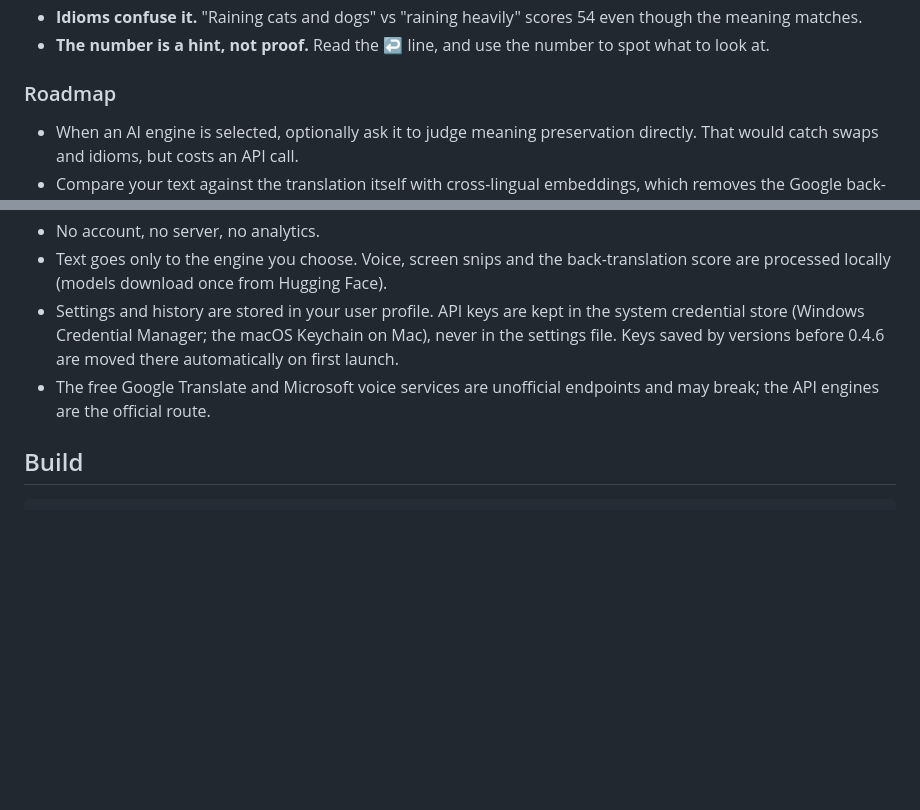
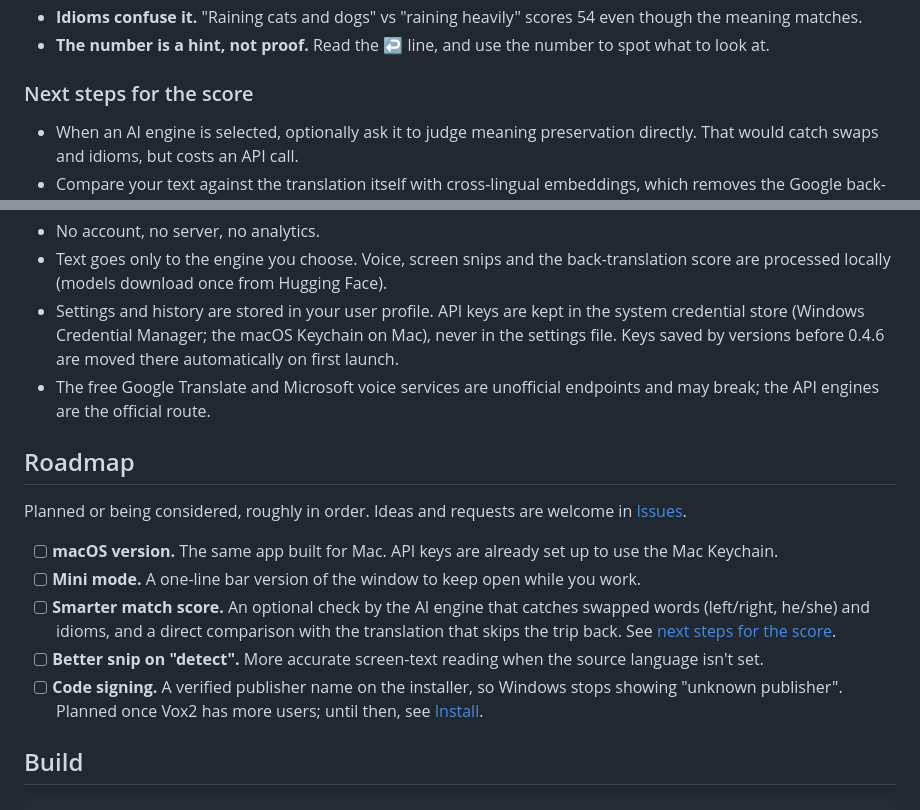
Before and after one commit to chrisqtruong/vox2, a Markdown page: README.md, 2 parts joined by grey strips. Rendered like a GitHub page; blank space fills up the shorter version.

Commit message:
README: add a Roadmap checklist
macOS version, mini mode, a smarter match score, better snip on "detect",
and code signing once Vox2 has more users. The score's own roadmap
subsection is renamed so its link doesn't clash.

Co-Authored-By: Claude Opus 5.5 <noreply@anthropic.com>

````diff
--- a/README.md
+++ b/README.md
@@ -125,7 +125,7 @@ Remember steps 1, 2 and 5 (number formatting, exact match, number cap) when comp
 - **Idioms confuse it.** "Raining cats and dogs" vs "raining heavily" scores 54 even though the meaning matches.
 - **The number is a hint, not proof.** Read the ↩ line, and use the number to spot what to look at.
 
-### Roadmap
+### Next steps for the score
 
 - When an AI engine is selected, optionally ask it to judge meaning preservation directly. That would catch swaps and idioms, but costs an API call.
 - Compare your text against the translation itself with cross-lingual embeddings, which removes the Google back-translation step as a source of error.
@@ -171,6 +171,16 @@ Windows 10/11, 64-bit. macOS can be built from the same code; not published yet.
 - Settings and history are stored in your user profile. API keys are kept in the system credential store (Windows Credential Manager; the macOS Keychain on Mac), never in the settings file. Keys saved by versions before 0.4.6 are moved there automatically on first launch.
 - The free Google Translate and Microsoft voice services are unofficial endpoints and may break; the API engines are the official route.
 
+## Roadmap
+
+Planned or being considered, roughly in order. Ideas and requests are welcome in [Issues](https://github.com/chrisqtruong/vox2/issues).
+
+- [ ] **macOS version.** The same app built for Mac. API keys are already set up to use the Mac Keychain.
+- [ ] **Mini mode.** A one-line bar version of the window to keep open while you work.
+- [ ] **Smarter match score.** An optional check by the AI engine that catches swapped words (left/right, he/she) and idioms, and a direct comparison with the translation that skips the trip back. See [next steps for the score](#next-steps-for-the-score).
+- [ ] **Better snip on "detect".** More accurate screen-text reading when the source language isn't set.
+- [ ] **Code signing.** A verified publisher name on the installer, so Windows stops showing "unknown publisher". Planned once Vox2 has more users; until then, see [Install](#install).
+
 ## Build
 
 ```
````
